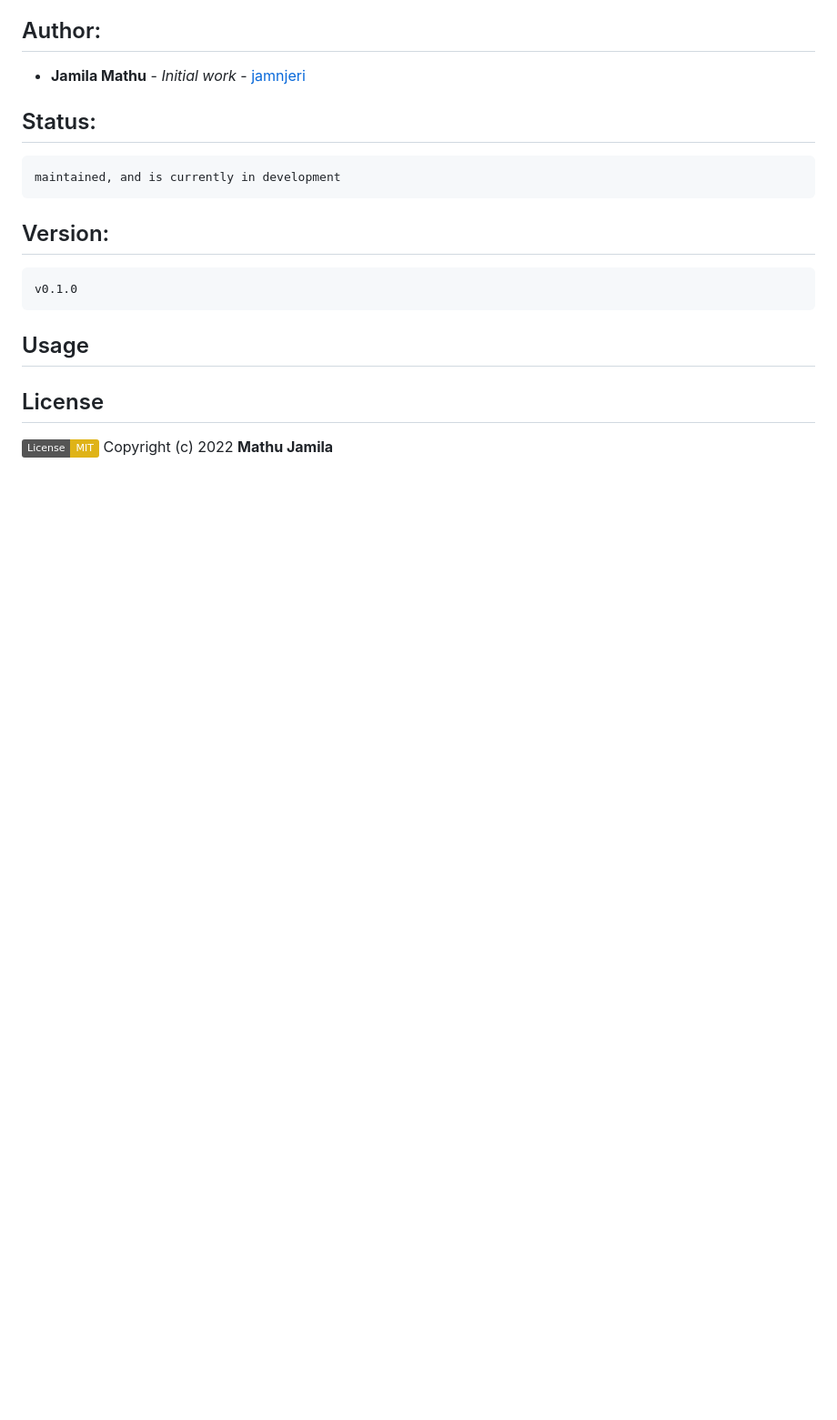
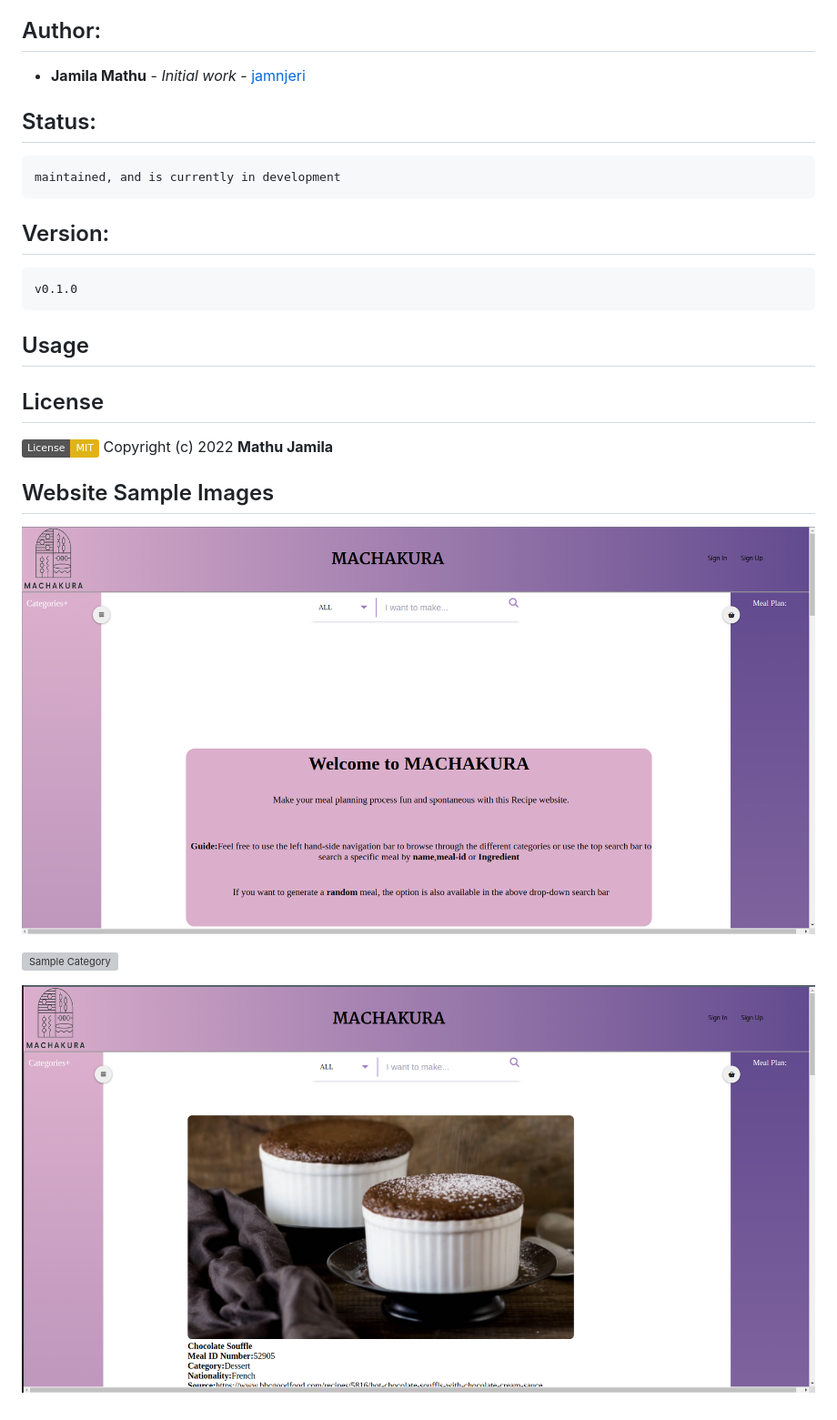
Before and after one commit to jamnjeri/phase1-final-project, a Markdown page: README.md, the part around the change. Shown: that part at 91% size. GitHub-like rendering; pictures changed too: home-screen.png (added), sampleMeal.png (added); badges without logos; blank space fills up the shorter version; grey boxes are pictures that could not be loaded.

Commit message:
Added sample images to README

```diff
--- a/README.md
+++ b/README.md
@@ -61,3 +61,13 @@ The user, is expected to be able to:
 
 [![License:MIT](https://img.shields.io/badge/License-MIT-yellow.svg)](https://opensource.org/licenses/MIT)
 Copyright (c) 2022 **Mathu Jamila**
+
+
+## Website Sample Images
+![Home Screen](./home-screen.png)
+
+
+![Sample Category](./beef-category.png)
+
+
+![Sample Meal](./sampleMeal.png)
```
Also changed, not shown: 3 other files.
